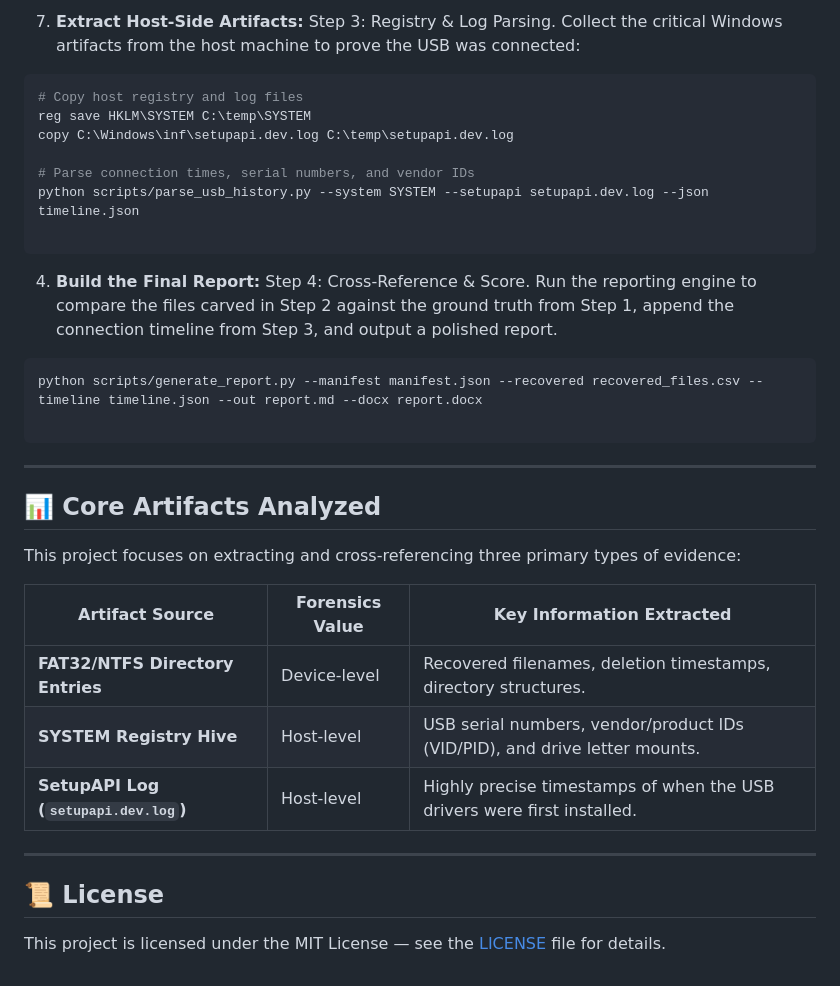
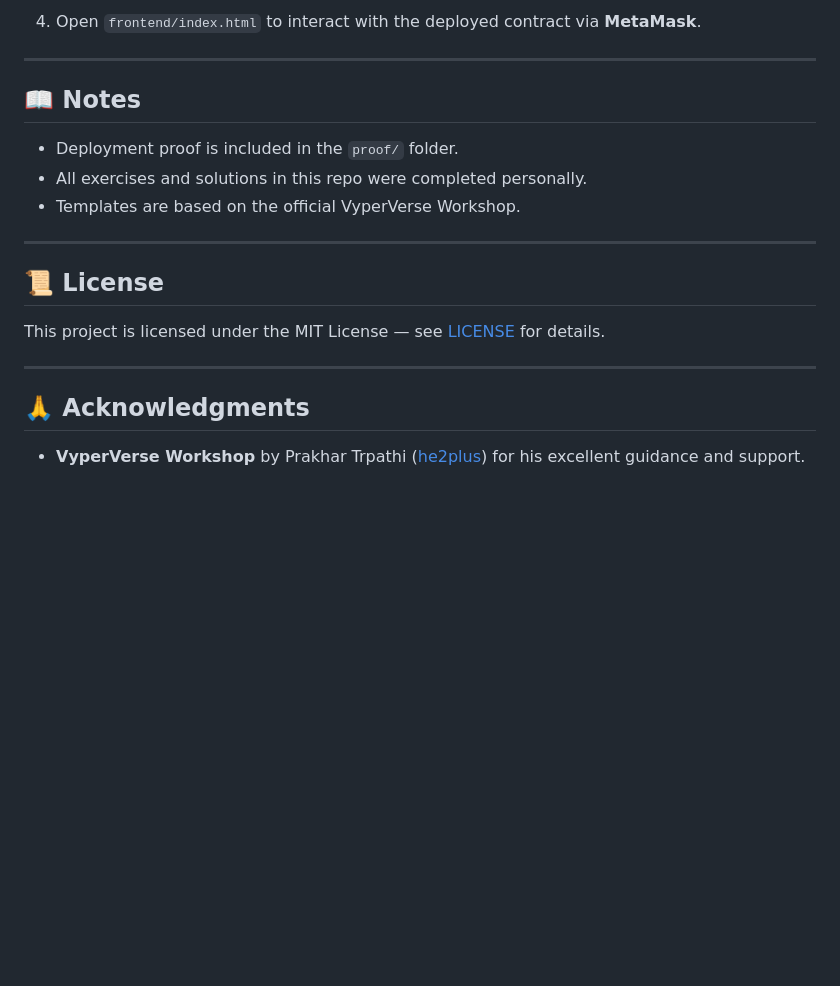
Before and after one commit to SukritiTkr/vyper-expenses, a Markdown page: README.md, the part around one of its changes. Rendered like a GitHub page; blank space fills up the shorter version.

````diff
--- a/README.md
+++ b/README.md
@@ -73,42 +83,22 @@ python scripts/generate_usb_testdata.py --target E:\ --count 15 --delete-ratio 0
 
-
-3. **Extract Host-Side Artifacts:** Step 3: Registry & Log Parsing.
-Collect the critical Windows artifacts from the host machine to prove the USB was connected:
-
-```bash
-# Copy host registry and log files
-reg save HKLM\SYSTEM C:\temp\SYSTEM
-copy C:\Windows\inf\setupapi.dev.log C:\temp\setupapi.dev.log
-
-# Parse connection times, serial numbers, and vendor IDs
-python scripts/parse_usb_history.py --system SYSTEM --setupapi setupapi.dev.log --json timeline.json
-
-```
-
-
-4. **Build the Final Report:** Step 4: Cross-Reference & Score.
-Run the reporting engine to compare the files carved in Step 2 against the ground truth from Step 1, append the connection timeline from Step 3, and output a polished report.
-
-```bash
-python scripts/generate_report.py --manifest manifest.json --recovered recovered_files.csv --timeline timeline.json --out report.md --docx report.docx
-
-```
-
+4. Open `frontend/index.html` to interact with the deployed contract via **MetaMask**.
 
 ---
 
-## 📊 Core Artifacts Analyzed
+## 📖 Notes
 
-This project focuses on extracting and cross-referencing three primary types of evidence:
-
-| Artifact Source | Forensics Value | Key Information Extracted |
-| --- | --- | --- |
-| **FAT32/NTFS Directory Entries** | Device-level | Recovered filenames, deletion timestamps, directory structures. |
-| **SYSTEM Registry Hive** | Host-level | USB serial numbers, vendor/product IDs (VID/PID), and drive letter mounts. |
-| **SetupAPI Log (`setupapi.dev.log`)** | Host-level | Highly precise timestamps of when the USB drivers were first installed. |
+* Deployment proof is included in the `proof/` folder.
+* All exercises and solutions in this repo were completed personally.
+* Templates are based on the official VyperVerse Workshop.
 
 ---
 
 ## 📜 License
 
-This project is licensed under the MIT License — see the [LICENSE](https://www.google.com/search?q=LICENSE) file for details.
+This project is licensed under the MIT License — see [LICENSE](LICENSE) for details.
+
+---
+
+## 🙏 Acknowledgments
+
+* **VyperVerse Workshop** by Prakhar Trpathi ([he2plus](https://github.com/he2plus)) for his excellent guidance and support.
````
Also changed, not shown: other parts of README.md (+55 -45 lines).
